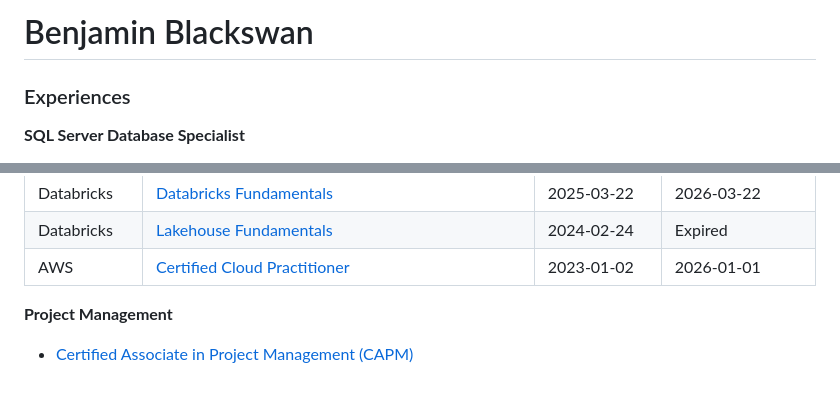
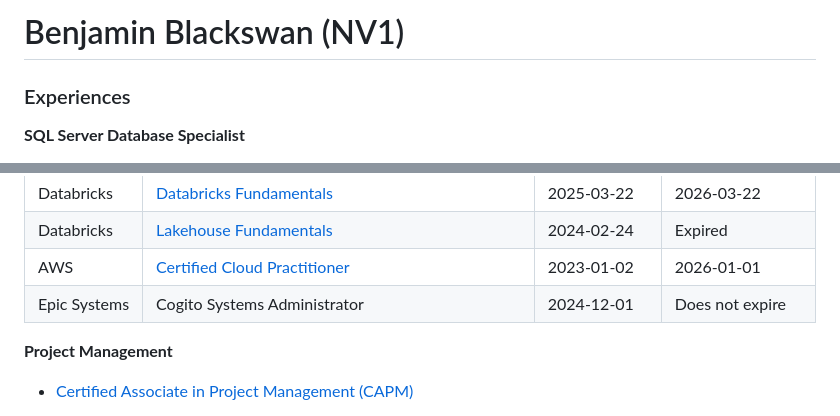
Before and after one commit to benjaminblackswan/benjaminblackswan.github.io, a Markdown page: README.md, 2 parts joined by grey strips. GitHub-like rendering; blank space fills up the shorter version.

```diff
--- a/README.md
+++ b/README.md
@@ -1,4 +1,4 @@
-# Benjamin Blackswan
+# Benjamin Blackswan (NV1)
 
 
 ### Experiences
@@ -75,6 +74,7 @@ ACCC, Apr 2022 – Jun 2022
 |Databricks|[Databricks Fundamentals](https://credentials.databricks.com/51a82c33-0e4e-461e-8ed8-98a491a0ed34#acc.XoNmS7QR)|2025-03-22|2026-03-22|
 |Databricks|[Lakehouse Fundamentals](https://credentials.databricks.com/63b4b6de-b836-40e9-8229-c083df4fa17f)|2024-02-24|Expired|
 |AWS|[Certified Cloud Practitioner](https://www.credly.com/badges/0d0ea35d-e7ce-412c-aa1b-109b5d20cfb1)|2023-01-02|2026-01-01|
+|Epic Systems|Cogito Systems Administrator|2024-12-01|Does not expire|
 
 **Project Management**
 * [Certified Associate in Project Management (CAPM)](https://www.credly.com/badges/3975dc4e-7158-44f3-b116-bdad3b8acd9a)
```
Also changed, not shown: other parts of README.md (+0 -1 lines).
